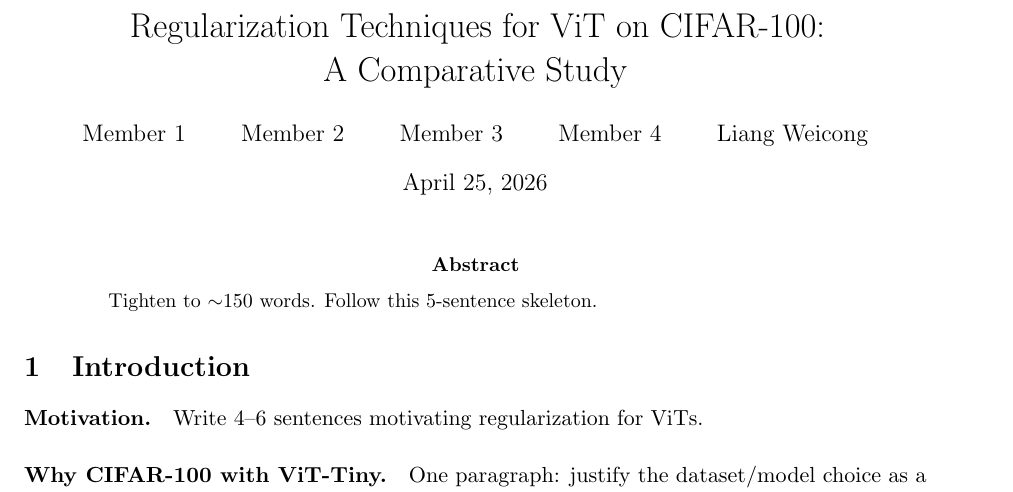
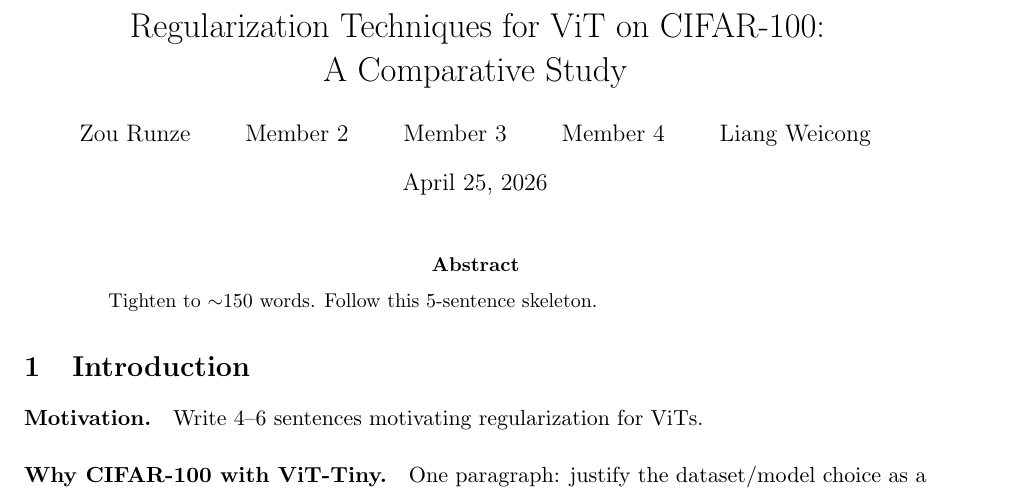
Before and after one commit to player0718/dl_report, a LaTeX paper (main.tex): part of page 1 of 10, cut so that both start at the same text. Compiled offline with pdfLaTeX.

Commit message:
Updates from Overleaf

```diff
--- a/main.tex
+++ b/main.tex
@@ -31,7 +31,7 @@
 % TODO: replace placeholder names with real names + matric numbers as required
 % by the AI6103 submission template. Order = section ownership order.
 \author{
-  Member 1 % Baseline (no regularization)
+  Zou Runze % Baseline (no regularization)
   \and Member 2 % Weight Decay
   \and Member 3 % Dropout
   \and Member 4 % Data Augmentation
```
